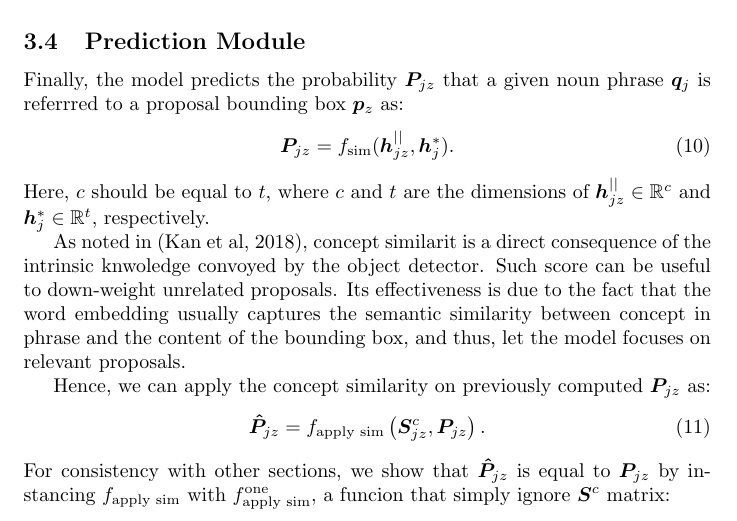
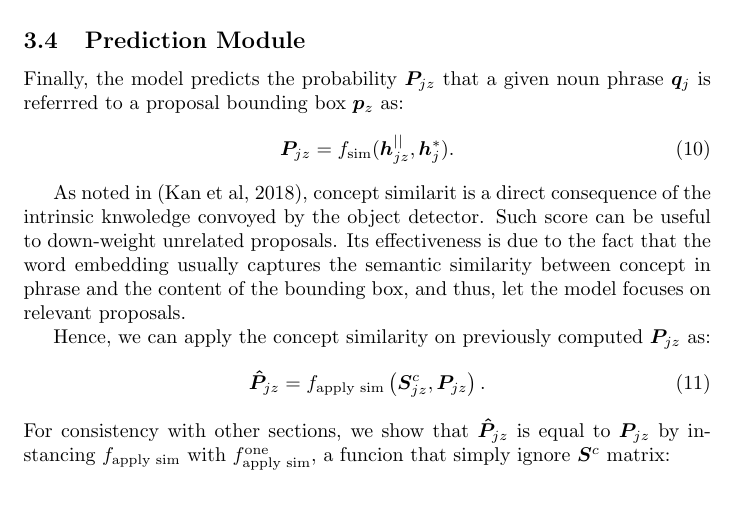
Before and after one commit to lparolari/master-thesis-report, a LaTeX document (report.tex): part of page 4 of 7, cut so that both start at the same text. Compiled offline with pdfLaTeX.

Commit message:
fix(model): remove misleading phrase for prediction module

```diff
--- a/report.tex
+++ b/report.tex
@@ -204,9 +204,6 @@ as:
 \begin{equation}
   \bm{P}_{jz} = \fsim ( \bm{h}^{||}_{jz} , \bm{h}^*_j ).
 \end{equation}
-Here, $c$ should be equal to $t$, where $c$ and $t$ are the dimensions
-of $\bm{h}^{||}_{jz} \in \Rset^c$ and $\bm{h}^*_j \in \Rset^t$,
-respectively.
 
 As noted in (Kan et al, 2018), concept similarit is a direct
 consequence of the intrinsic knwoledge convoyed by the object
```
